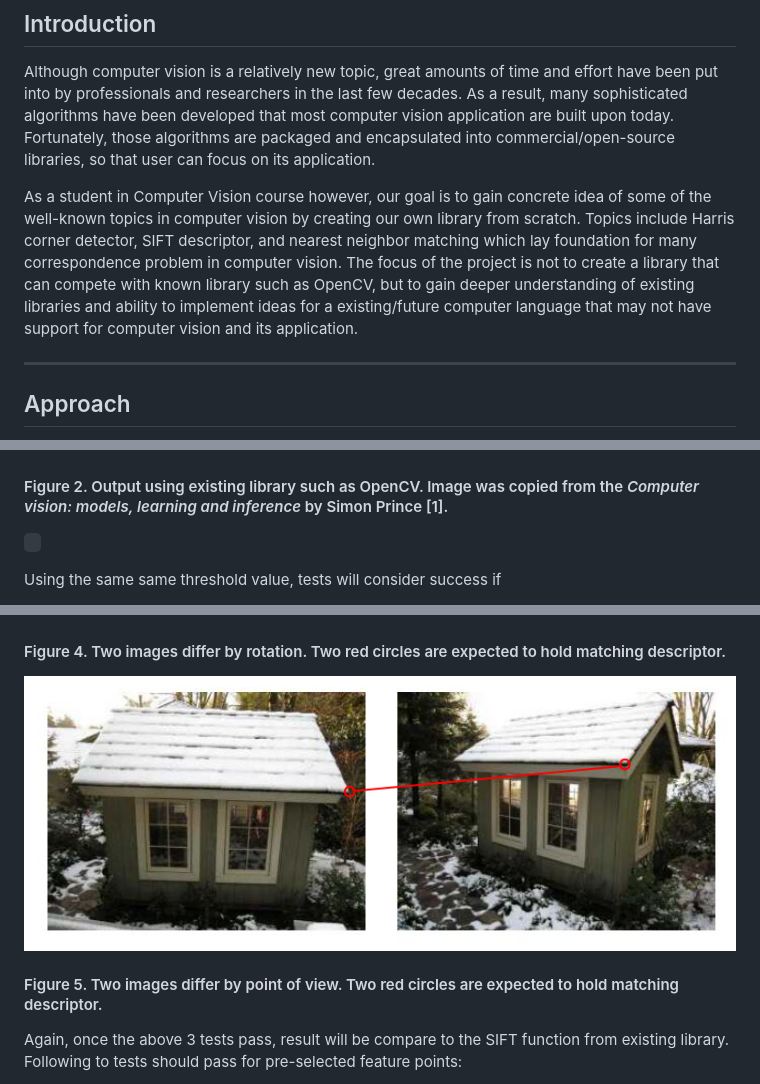
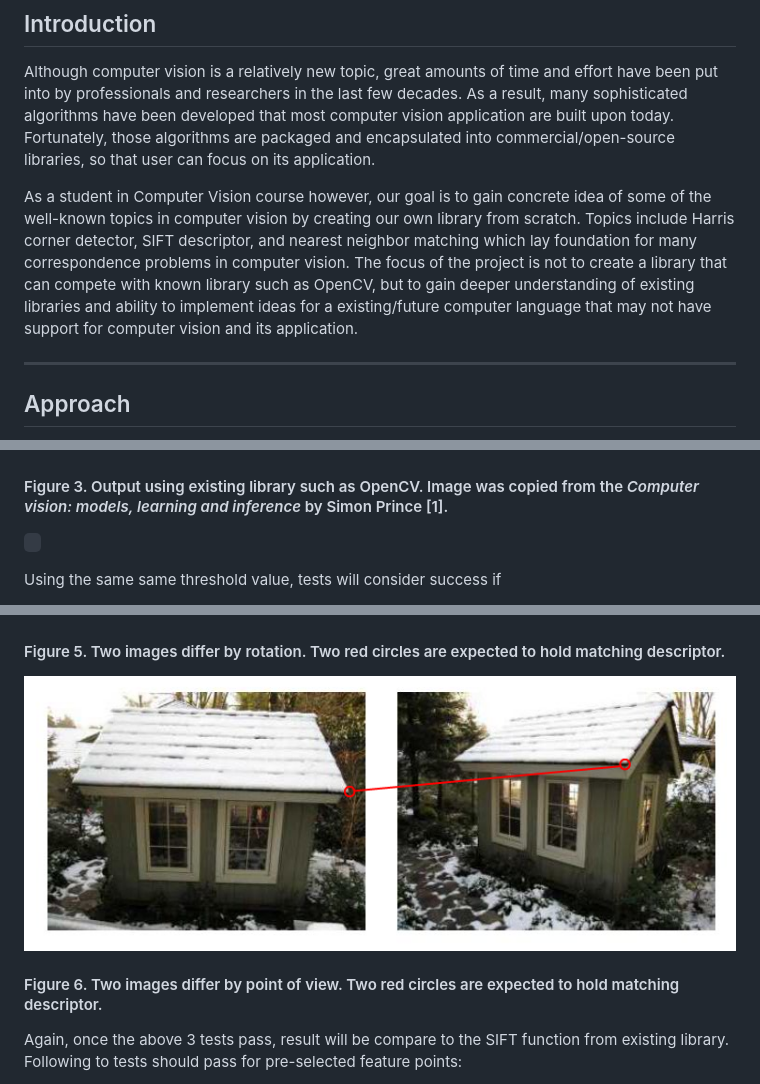
Before and after one commit to bug-vt/openCV_junior, a Markdown page: index.md, 3 parts joined by grey strips. GitHub-like rendering.

```diff
--- a/index.md
+++ b/index.md
@@ -14,7 +14,7 @@
 
 Although computer vision is a relatively new topic, great amounts of time and effort have been put into by professionals and researchers in the last few decades. As a result, many sophisticated algorithms have been developed that most computer vision application are built upon today. Fortunately, those algorithms are packaged and encapsulated into commercial/open-source libraries, so that user can focus on its application.
 
-As a student in Computer Vision course however, our goal is to gain concrete idea of some of the well-known topics in computer vision by creating our own library from scratch. Topics include Harris corner detector, SIFT descriptor, and nearest neighbor matching which lay foundation for many correspondence problem in computer vision. The focus of the project is not to create a library that can compete with known library such as OpenCV, but to gain deeper understanding of existing libraries and ability to implement ideas for a existing/future computer language that may not have support for computer vision and its application.
+As a student in Computer Vision course however, our goal is to gain concrete idea of some of the well-known topics in computer vision by creating our own library from scratch. Topics include Harris corner detector, SIFT descriptor, and nearest neighbor matching which lay foundation for many correspondence problems in computer vision. The focus of the project is not to create a library that can compete with known library such as OpenCV, but to gain deeper understanding of existing libraries and ability to implement ideas for a existing/future computer language that may not have support for computer vision and its application.
 
 ---
 ## Approach
@@ -56,7 +69,7 @@ Then, more advance test will be perform by comparing the result with Harris dete
 ` `
 
 ![Advance test](images/harris_expected_result2.png)
-#### Figure 2. Output using existing library such as OpenCV. Image was copied from the *Computer vision: models, learning and inference* by Simon Prince [1].
+#### Figure 3. Output using existing library such as OpenCV. Image was copied from the *Computer vision: models, learning and inference* by Simon Prince [1].
 
 ` `
 
@@ -89,11 +102,11 @@ Following pseudo code was adapted from the *Computer vision: models, learning an
 
 ![Translation test](images/sift_expected_result1.png)
 
-#### Figure 4. Two images differ by rotation. Two red circles are expected to hold matching descriptor.
+#### Figure 5. Two images differ by rotation. Two red circles are expected to hold matching descriptor.
 
 ![Translation test](images/sift_expected_result3.png)
 
-#### Figure 5. Two images differ by point of view. Two red circles are expected to hold matching descriptor.
+#### Figure 6. Two images differ by point of view. Two red circles are expected to hold matching descriptor.
 
 Again, once the above 3 tests pass, result will be compare to the SIFT function from existing library. Following to tests should pass for pre-selected feature points:
 
```
Also changed, not shown: other parts of index.md (+22 -9 lines), images/harris_expected_result3.png (added), 1 other file.
